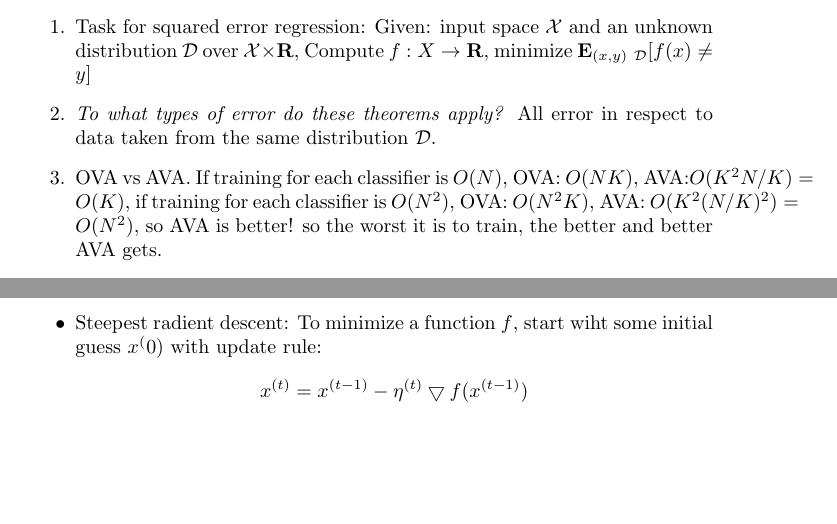
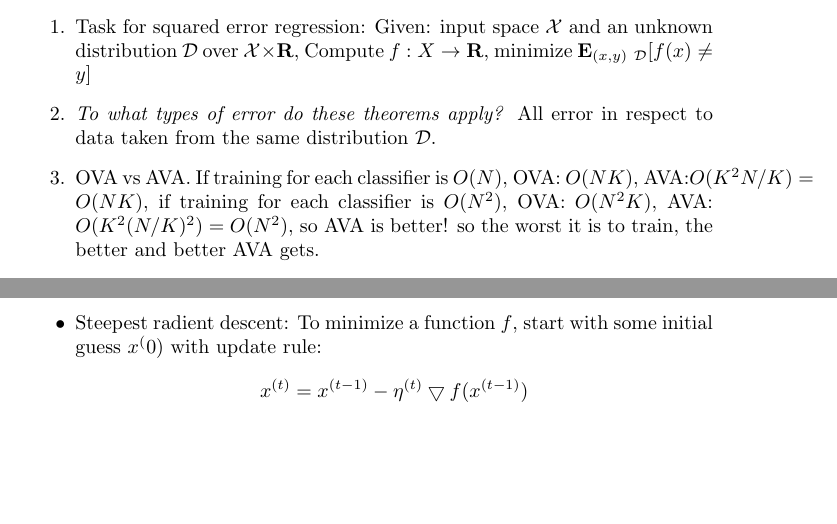
Before and after one commit to akanazawa/Class-Notes, a LaTeX document (ML/notes.tex): two parts of pages 14 and 19 of 36, joined at a grey line, cut so that both start at the same text. Compiled offline with LaTeX, dvips and Ghostscript; an older LaTeX class or package is replaced by its successor.

Commit message:
fix typo a little bit

```diff
--- a/ML/notes.tex
+++ b/ML/notes.tex
@@ -657,7 +656,7 @@ from oversampling, generally.}
 \item \emph{To what types of error do these theorems apply?} All error
   in respect to data taken from the same distribution $\mathcal{D}$.
 \item OVA vs AVA. If training for each classifier is $O(N)$, OVA:
-  $O(NK)$, AVA:$O(K^2N/K) = O(K)$, if training for each classifier is
+  $O(NK)$, AVA:$O(K^2N/K) = O(NK)$, if training for each classifier is
   $O(N^2)$, OVA: $O(N^2K)$, AVA: $O(K^2(N/K)^2)=O(N^2)$, so AVA is
   better! so the worst it is to train, the better and better AVA gets.
 \item A ranking preference function $\omega$ that penalizes
@@ -943,7 +942,7 @@ Geometric interpretation:
 \begin{itemize}
 \item Move in the negative direction of gradient to minimize a
   function.
-\item Steepest radient descent: To minimize a function $f$, start wiht
+\item Steepest radient descent: To minimize a function $f$, start with
   some initial guess $x^(0)$ with update rule:
 $$x^{(t)} = x^{(t-1)} -\eta^{(t)}\bigtriangledown f(x^{(t-1)})$$
 \end{itemize}
```
Also changed, not shown: ML/notes.pdf, ML/notes.tex (3 more changed lines), 3 other files.
